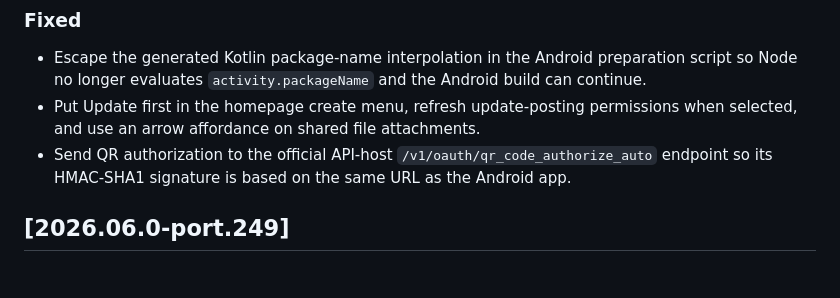
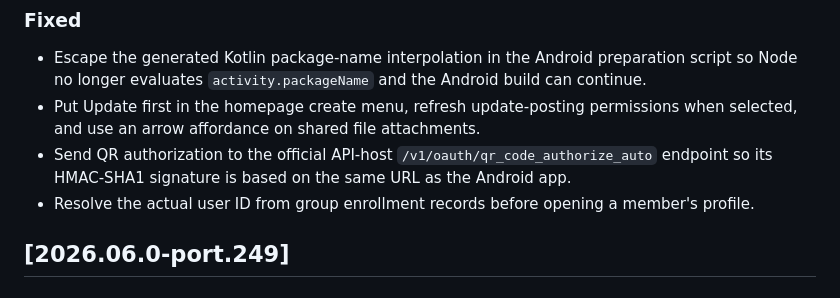
Before and after one commit to tling0001/schoology-for-desktop-port, a Markdown page: RELEASE_NOTES.md, the part around the change. Drawn GitHub-style.

Commit message:
Document port.250 group profile fix

```diff
--- a/RELEASE_NOTES.md
+++ b/RELEASE_NOTES.md
@@ -6,6 +6,7 @@
 - Escape the generated Kotlin package-name interpolation in the Android preparation script so Node no longer evaluates `activity.packageName` and the Android build can continue.
 - Put Update first in the homepage create menu, refresh update-posting permissions when selected, and use an arrow affordance on shared file attachments.
 - Send QR authorization to the official API-host `/v1/oauth/qr_code_authorize_auto` endpoint so its HMAC-SHA1 signature is based on the same URL as the Android app.
+- Resolve the actual user ID from group enrollment records before opening a member's profile.
 
 ## [2026.06.0-port.249]
 
```
